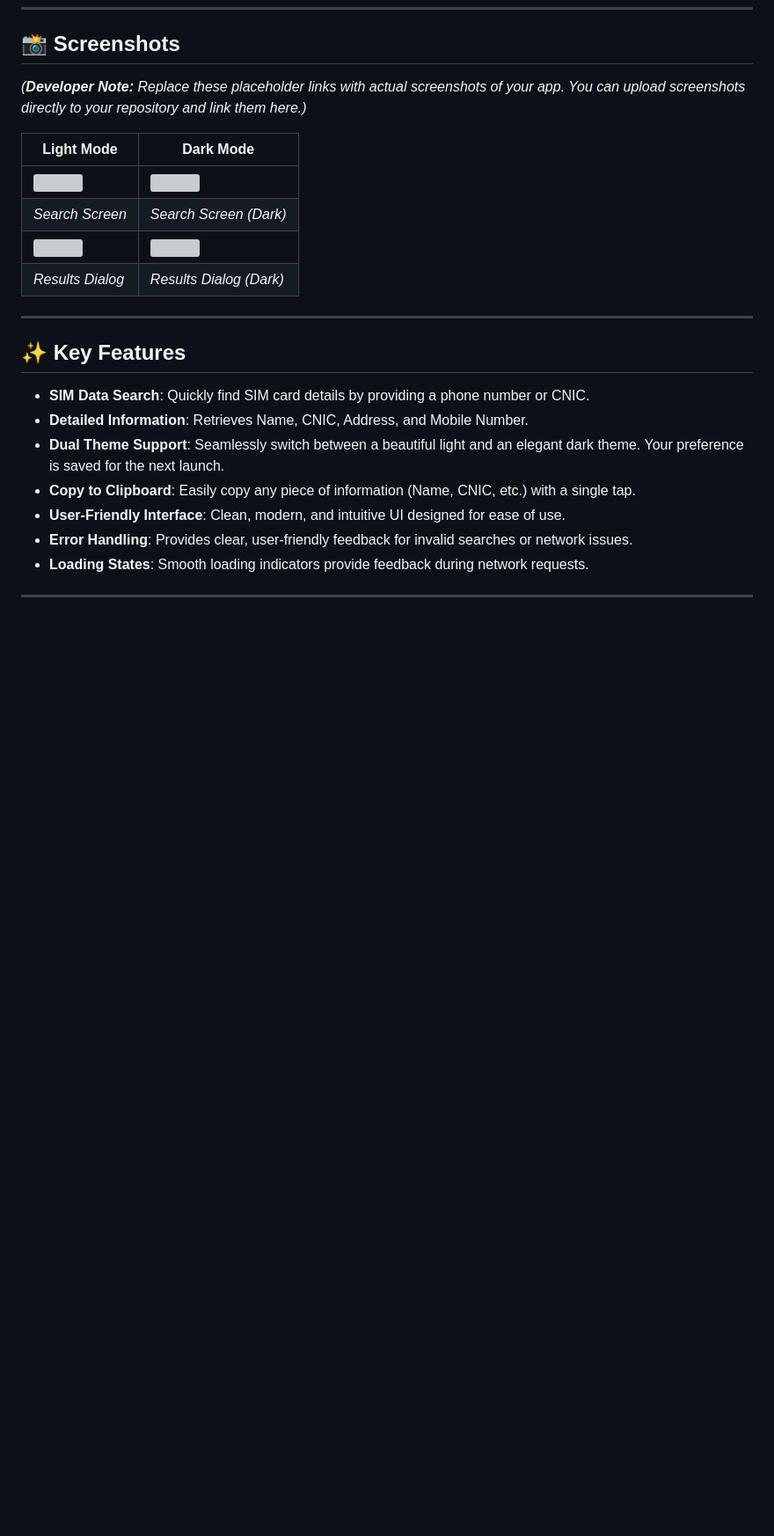
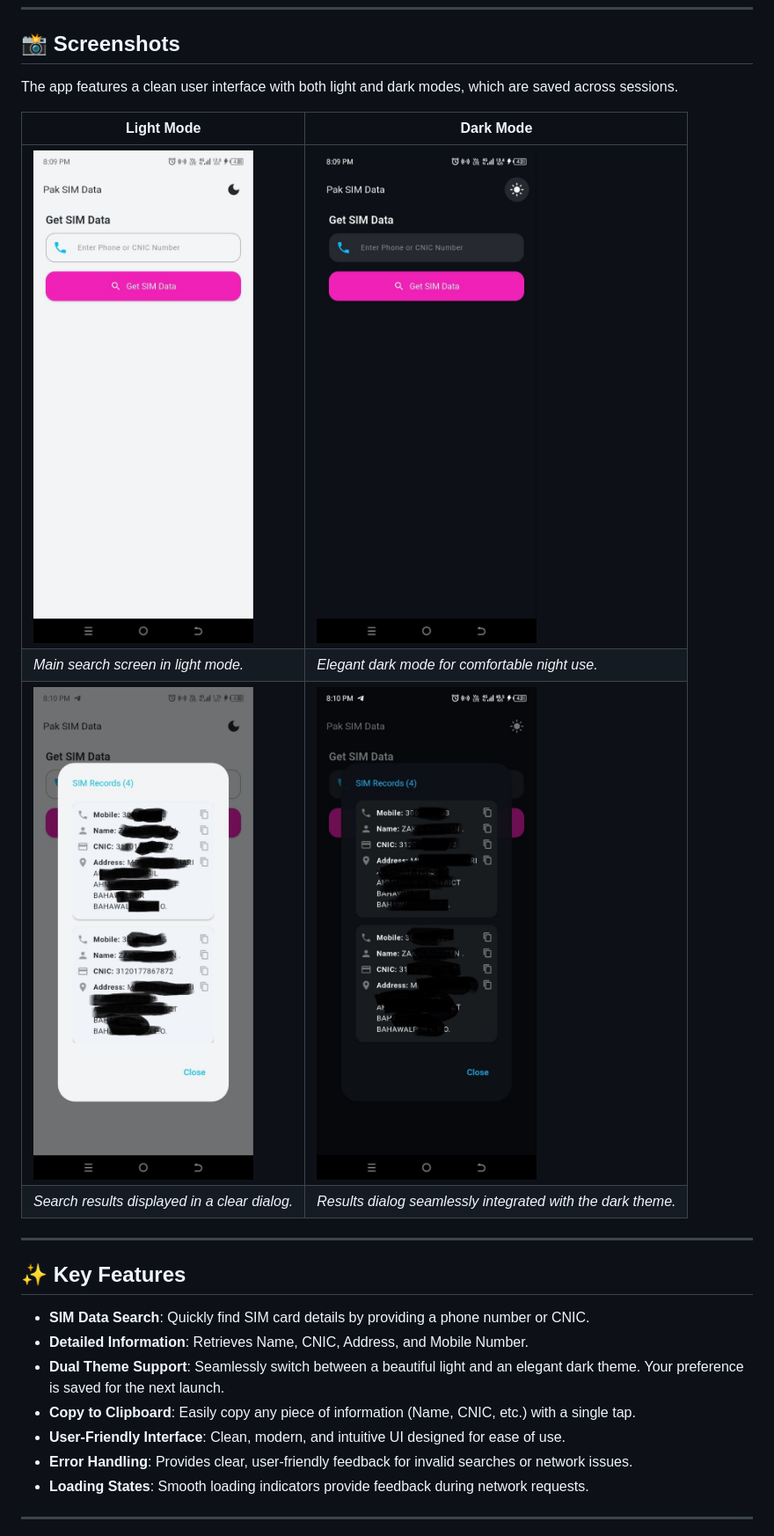
Before and after one commit to shoaibhassan2/paksimapp, a Markdown page: README.md, the part around the change. Shown: that part at 88% size. GitHub-like rendering; pictures changed too: screenshots/darkmode.jpg (added), screenshots/darkmoderesults.jpg (added), screenshots/lightmode.jpg (added); blank space fills up the shorter version; grey boxes are pictures that could not be loaded.

Commit message:
Commit: Added screenshots

```diff
--- a/README.md
+++ b/README.md
@@ -10,14 +10,14 @@ A sleek and efficient Flutter application designed to fetch and display Pakistan
 
 ## 📸 Screenshots
 
-*(**Developer Note:** Replace these placeholder links with actual screenshots of your app. You can upload screenshots directly to your repository and link them here.)*
+The app features a clean user interface with both light and dark modes, which are saved across sessions.
 
-| Light Mode                                     | Dark Mode                                    |
-| ---------------------------------------------- | -------------------------------------------- |
-| <img src="" width="250"> | <img src="" width="250"> |
-| *Search Screen*                                | *Search Screen (Dark)*                       |
-| <img src="" width="250"> | <img src="" width="250"> |
-| *Results Dialog*                               | *Results Dialog (Dark)*                      |
+| Light Mode                                               | Dark Mode                                              |
+| -------------------------------------------------------- | ------------------------------------------------------ |
+| <img src="screenshots/lightmode.jpg" width="250">         | <img src="screenshots/darkmode.jpg" width="250">         |
+| *Main search screen in light mode.*                      | *Elegant dark mode for comfortable night use.*           |
+| <img src="screenshots/lightmoderesults.jpg" width="250"> | <img src="screenshots/darkmoderesults.jpg" width="250"> |
+| *Search results displayed in a clear dialog.*             | *Results dialog seamlessly integrated with the dark theme.* |
 
 ---
 
```
